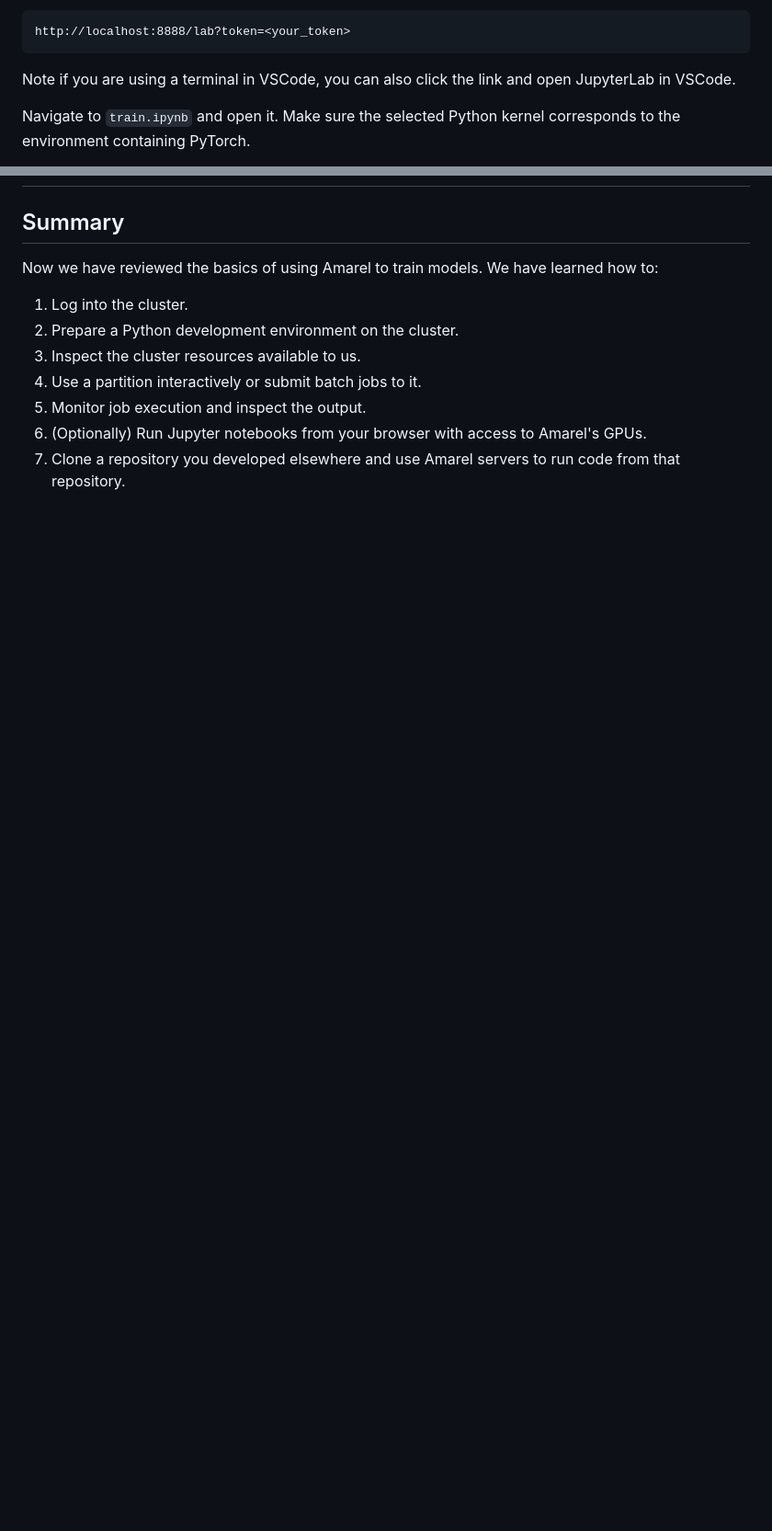
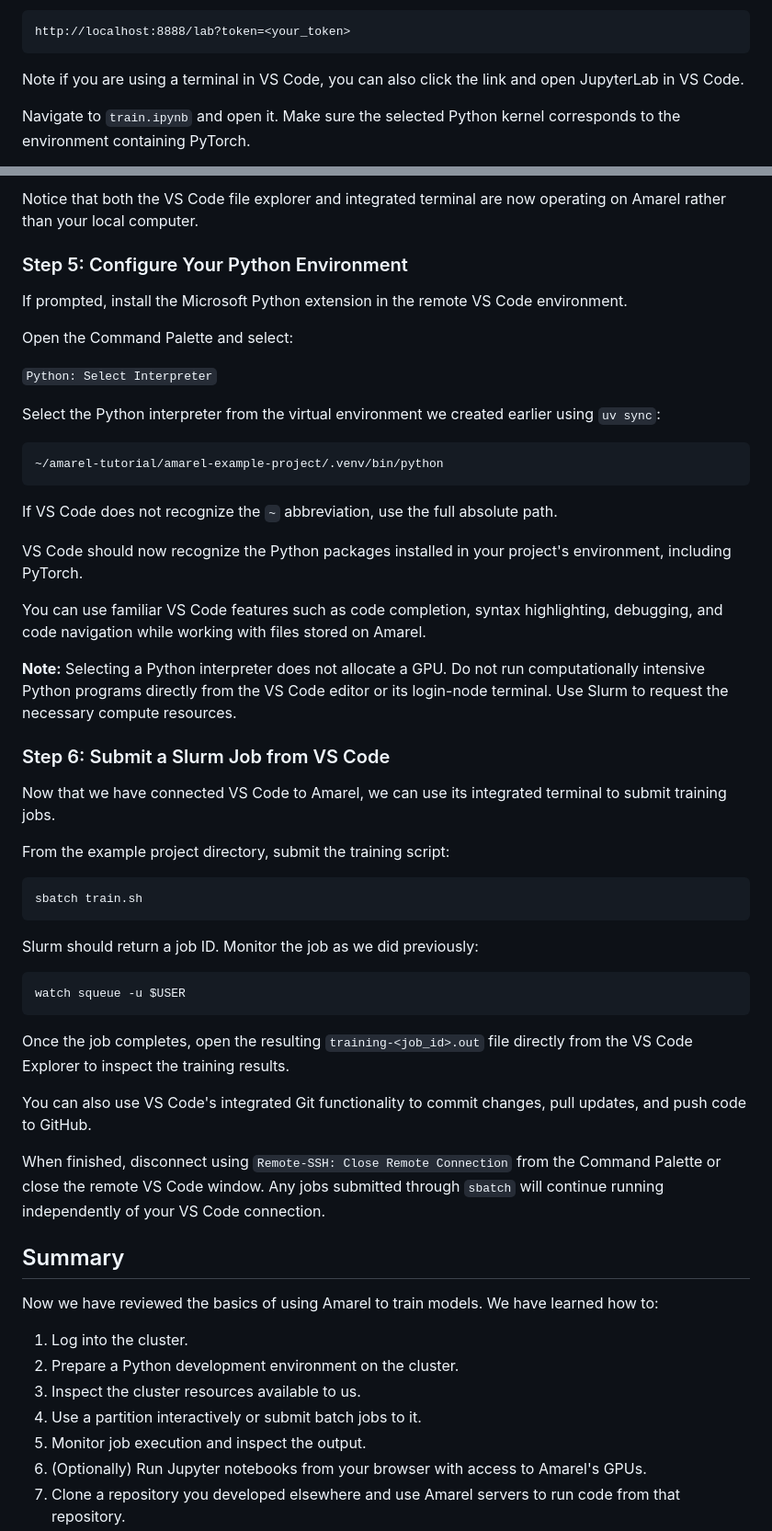
Before and after one commit to ruc-practical-ai-fall-2026/amarel-tutorial, a Markdown page: 01-amarel-setup.md, 2 parts joined by grey strips. Shown at 92% size. Drawn GitHub-style; blank space fills up the shorter version.

Commit message:
Add VS Code tutorial section

````diff
--- a/01-amarel-setup.md
+++ b/01-amarel-setup.md
@@ -1095,7 +1095,7 @@ Open the Jupyter URL in your local browser.
 http://localhost:8888/lab?token=<your_token>
 ```
 
-Note if you are using a terminal in VSCode, you can also click the link and open JupyterLab in VSCode.
+Note if you are using a terminal in VS Code, you can also click the link and open JupyterLab in VS Code.
 
 Navigate to `train.ipynb` and open it. Make sure the selected Python kernel corresponds to the environment containing PyTorch.
 
@@ -1132,3 +1204,48 @@ Your updated code is now available to execute on the cluster.
+Notice that both the VS Code file explorer and integrated terminal are now operating on Amarel rather than your local computer.
+
+### Step 5: Configure Your Python Environment
+
+If prompted, install the Microsoft Python extension in the remote VS Code environment.
+
+Open the Command Palette and select:
+
+`Python: Select Interpreter`
+
+Select the Python interpreter from the virtual environment we created earlier using `uv sync`:
+
+```text
+~/amarel-tutorial/amarel-example-project/.venv/bin/python
+```
+
+If VS Code does not recognize the `~` abbreviation, use the full absolute path.
+
+VS Code should now recognize the Python packages installed in your project's environment, including PyTorch.
+
+You can use familiar VS Code features such as code completion, syntax highlighting, debugging, and code navigation while working with files stored on Amarel.
+
+**Note:** Selecting a Python interpreter does not allocate a GPU. Do not run computationally intensive Python programs directly from the VS Code editor or its login-node terminal. Use Slurm to request the necessary compute resources.
+
+### Step 6: Submit a Slurm Job from VS Code
+
+Now that we have connected VS Code to Amarel, we can use its integrated terminal to submit training jobs.
+
+From the example project directory, submit the training script:
+
+```bash
+sbatch train.sh
+```
+
+Slurm should return a job ID. Monitor the job as we did previously:
+
+```bash
+watch squeue -u $USER
+```
+
+Once the job completes, open the resulting `training-<job_id>.out` file directly from the VS Code Explorer to inspect the training results.
+
+You can also use VS Code's integrated Git functionality to commit changes, pull updates, and push code to GitHub.
+
+When finished, disconnect using `Remote-SSH: Close Remote Connection` from the Command Palette or close the remote VS Code window. Any jobs submitted through `sbatch` will continue running independently of your VS Code connection.
 
 ## Summary
 
````
Also changed, not shown: other parts of 01-amarel-setup.md (+74 -1 lines).
